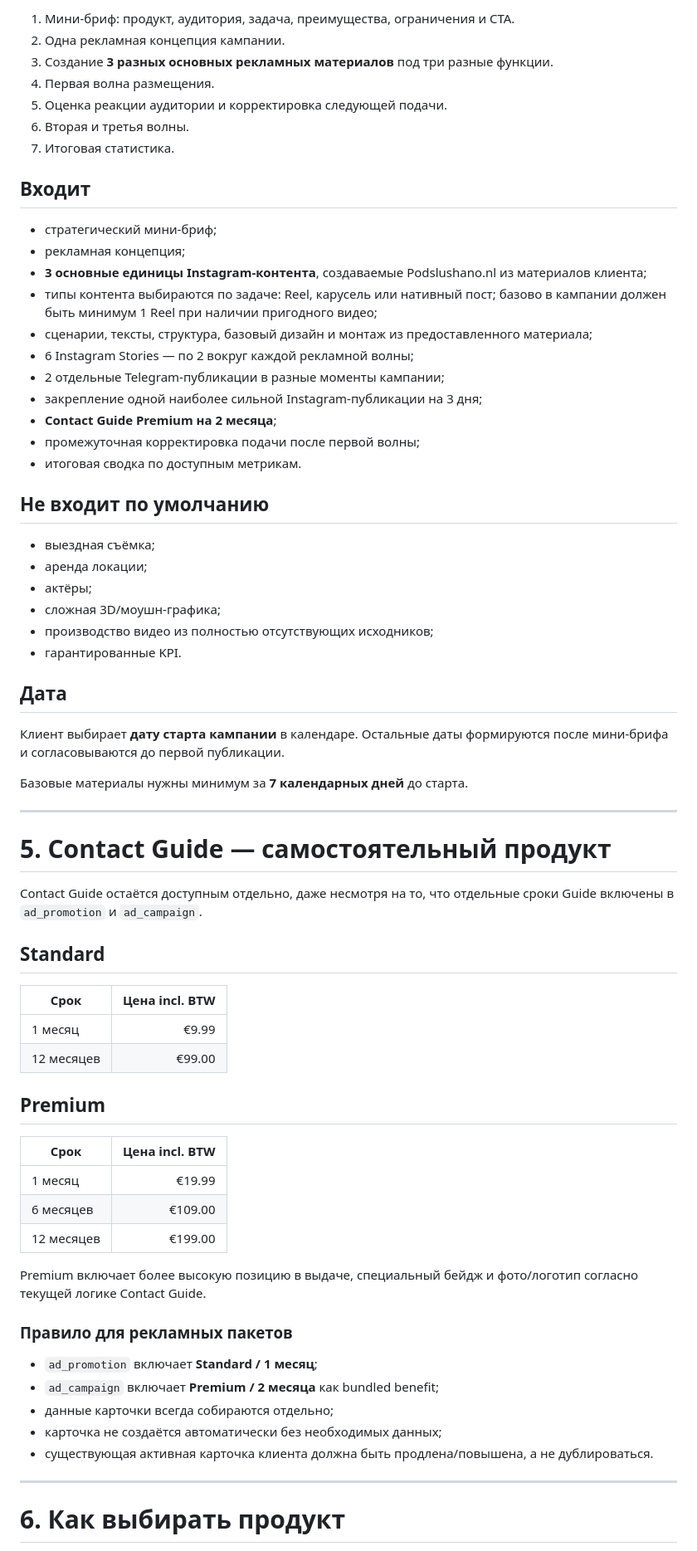
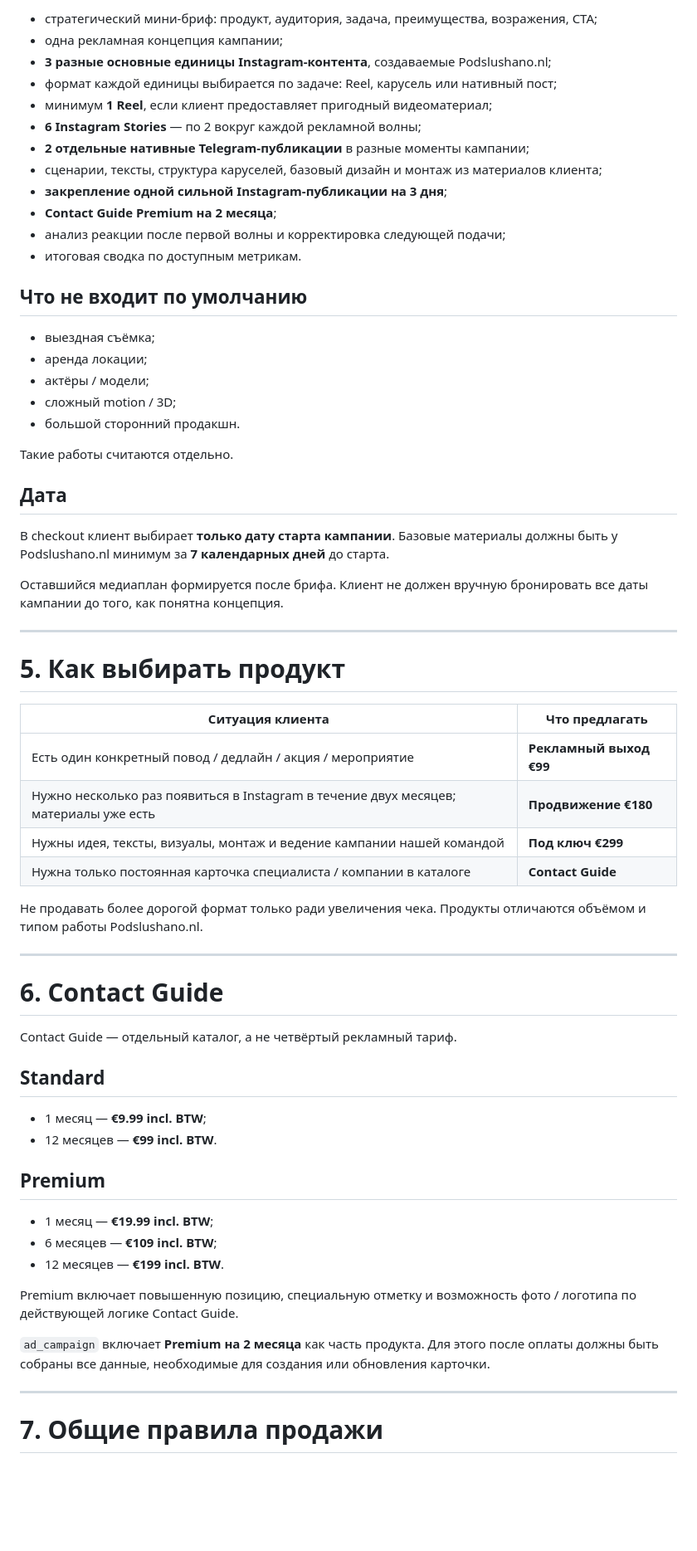
Before and after one commit to podslushanonl/podslushano-bot, a Markdown page: AD_PRODUCTS.md, the part around one of its changes. Shown at 83% size. Rendered like a GitHub page; blank space fills up the shorter version.

```diff
--- a/AD_PRODUCTS.md
+++ b/AD_PRODUCTS.md
@@ -134,73 +141,68 @@ Contact Guide активируется на 30 дней отдельно от р
 
-1. Мини-бриф: продукт, аудитория, задача, преимущества, ограничения и CTA.
-2. Одна рекламная концепция кампании.
-3. Создание **3 разных основных рекламных материалов** под три разные функции.
-4. Первая волна размещения.
-5. Оценка реакции аудитории и корректировка следующей подачи.
-6. Вторая и третья волны.
-7. Итоговая статистика.
-
-## Входит
-
-- стратегический мини-бриф;
-- рекламная концепция;
-- **3 основные единицы Instagram-контента**, создаваемые Podslushano.nl из материалов клиента;
-- типы контента выбираются по задаче: Reel, карусель или нативный пост; базово в кампании должен быть минимум 1 Reel при наличии пригодного видео;
-- сценарии, тексты, структура, базовый дизайн и монтаж из предоставленного материала;
-- 6 Instagram Stories — по 2 вокруг каждой рекламной волны;
-- 2 отдельные Telegram-публикации в разные моменты кампании;
-- закрепление одной наиболее сильной Instagram-публикации на 3 дня;
+- стратегический мини-бриф: продукт, аудитория, задача, преимущества, возражения, CTA;
+- одна рекламная концепция кампании;
+- **3 разные основные единицы Instagram-контента**, создаваемые Podslushano.nl;
+- формат каждой единицы выбирается по задаче: Reel, карусель или нативный пост;
+- минимум **1 Reel**, если клиент предоставляет пригодный видеоматериал;
+- **6 Instagram Stories** — по 2 вокруг каждой рекламной волны;
+- **2 отдельные нативные Telegram-публикации** в разные моменты кампании;
+- сценарии, тексты, структура каруселей, базовый дизайн и монтаж из материалов клиента;
+- **закрепление одной сильной Instagram-публикации на 3 дня**;
 - **Contact Guide Premium на 2 месяца**;
-- промежуточная корректировка подачи после первой волны;
+- анализ реакции после первой волны и корректировка следующей подачи;
 - итоговая сводка по доступным метрикам.
 
-## Не входит по умолчанию
+## Что не входит по умолчанию
 
 - выездная съёмка;
 - аренда локации;
-- актёры;
-- сложная 3D/моушн-графика;
-- производство видео из полностью отсутствующих исходников;
-- гарантированные KPI.
+- актёры / модели;
+- сложный motion / 3D;
+- большой сторонний продакшн.
+
+Такие работы считаются отдельно.
 
 ## Дата
 
-Клиент выбирает **дату старта кампании** в календаре. Остальные даты формируются после мини-брифа и согласовываются до первой публикации.
+В checkout клиент выбирает **только дату старта кампании**. Базовые материалы должны быть у Podslushano.nl минимум за **7 календарных дней** до старта.
 
-Базовые материалы нужны минимум за **7 календарных дней** до старта.
+Оставшийся медиаплан формируется после брифа. Клиент не должен вручную бронировать все даты кампании до того, как понятна концепция.
 
 ---
 
-# 5. Contact Guide — самостоятельный продукт
+# 5. Как выбирать продукт
 
-Contact Guide остаётся доступным отдельно, даже несмотря на то, что отдельные сроки Guide включены в `ad_promotion` и `ad_campaign`.
+| Ситуация клиента | Что предлагать |
+|---|---|
+| Есть один конкретный повод / дедлайн / акция / мероприятие | **Рекламный выход €99** |
+| Нужно несколько раз появиться в Instagram в течение двух месяцев; материалы уже есть | **Продвижение €180** |
+| Нужны идея, тексты, визуалы, монтаж и ведение кампании нашей командой | **Под ключ €299** |
+| Нужна только постоянная карточка специалиста / компании в каталоге | **Contact Guide** |
+
+Не продавать более дорогой формат только ради увеличения чека. Продукты отличаются объёмом и типом работы Podslushano.nl.
+
+---
+
+# 6. Contact Guide
+
+Contact Guide — отдельный каталог, а не четвёртый рекламный тариф.
 
 ## Standard
 
-| Срок | Цена incl. BTW |
-|---|---:|
-| 1 месяц | €9.99 |
-| 12 месяцев | €99.00 |
+- 1 месяц — **€9.99 incl. BTW**;
+- 12 месяцев — **€99 incl. BTW**.
 
 ## Premium
 
-| Срок | Цена incl. BTW |
-|---|---:|
-| 1 месяц | €19.99 |
-| 6 месяцев | €109.00 |
-| 12 месяцев | €199.00 |
+- 1 месяц — **€19.99 incl. BTW**;
+- 6 месяцев — **€109 incl. BTW**;
+- 12 месяцев — **€199 incl. BTW**.
 
-Premium включает более высокую позицию в выдаче, специальный бейдж и фото/логотип согласно текущей логике Contact Guide.
+Premium включает повышенную позицию, специальную отметку и возможность фото / логотипа по действующей логике Contact Guide.
 
-### Правило для рекламных пакетов
-
-- `ad_promotion` включает **Standard / 1 месяц**;
-- `ad_campaign` включает **Premium / 2 месяца** как bundled benefit;
-- данные карточки всегда собираются отдельно;
-- карточка не создаётся автоматически без необходимых данных;
-- существующая активная карточка клиента должна быть продлена/повышена, а не дублироваться.
+`ad_campaign` включает **Premium на 2 месяца** как часть продукта. Для этого после оплаты должны быть собраны все данные, необходимые для создания или обновления карточки.
 
 ---
 
-# 6. Как выбирать продукт
+# 7. Общие правила продажи
 
```
Also changed, not shown: other parts of AD_PRODUCTS.md (+127 -128 lines).
